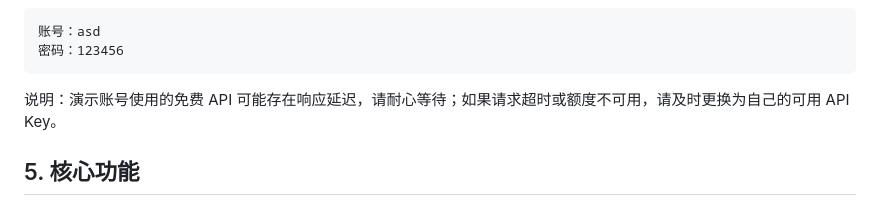
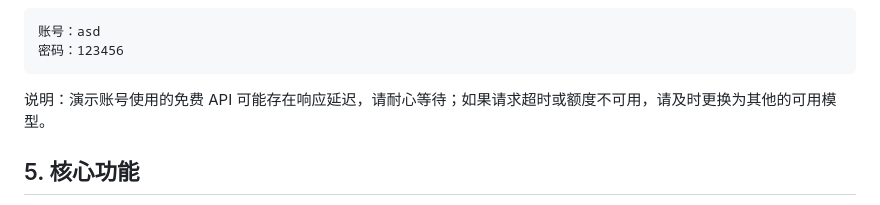
Before and after one commit to Yang070/ReviewPilot, a Markdown page: README.md, the part around the change. GitHub-like rendering.

Commit message:
docs: clarify demo model fallback

````diff
--- a/README.md
+++ b/README.md
@@ -47,7 +47,7 @@ Demo链接：https://b23.tv/AEi4NFt
 密码：123456
 ```
 
-说明：演示账号使用的免费 API 可能存在响应延迟，请耐心等待；如果请求超时或额度不可用，请及时更换为自己的可用 API Key。
+说明：演示账号使用的免费 API 可能存在响应延迟，请耐心等待；如果请求超时或额度不可用，请及时更换为其他的可用模型。
 
 ## 5. 核心功能
 
````
